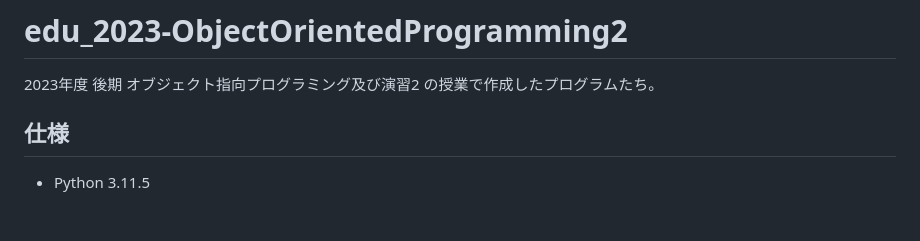
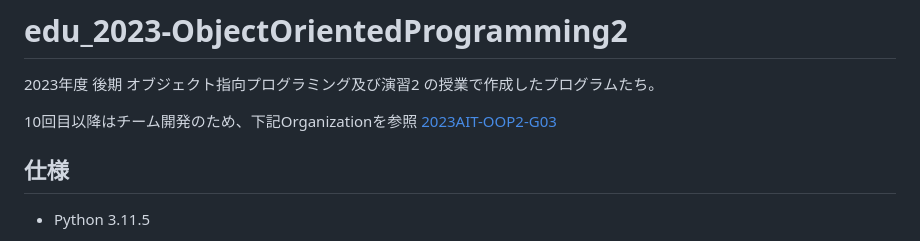
Before and after one commit to hyouhyan/edu_2023-ObjectOrientedProgramming2, a Markdown page: README.md, the part around the change. GitHub-like rendering; blank space fills up the shorter version.

Commit message:
READMEにOrganizationを追記

```diff
--- a/README.md
+++ b/README.md
@@ -1,5 +1,8 @@
 # edu_2023-ObjectOrientedProgramming2
 2023年度 後期 オブジェクト指向プログラミング及び演習2 の授業で作成したプログラムたち。
+
+10回目以降はチーム開発のため、下記Organizationを参照
+[2023AIT-OOP2-G03](https://github.com/2023AIT-OOP2-G03)
 
 ## 仕様
 - Python 3.11.5
```
